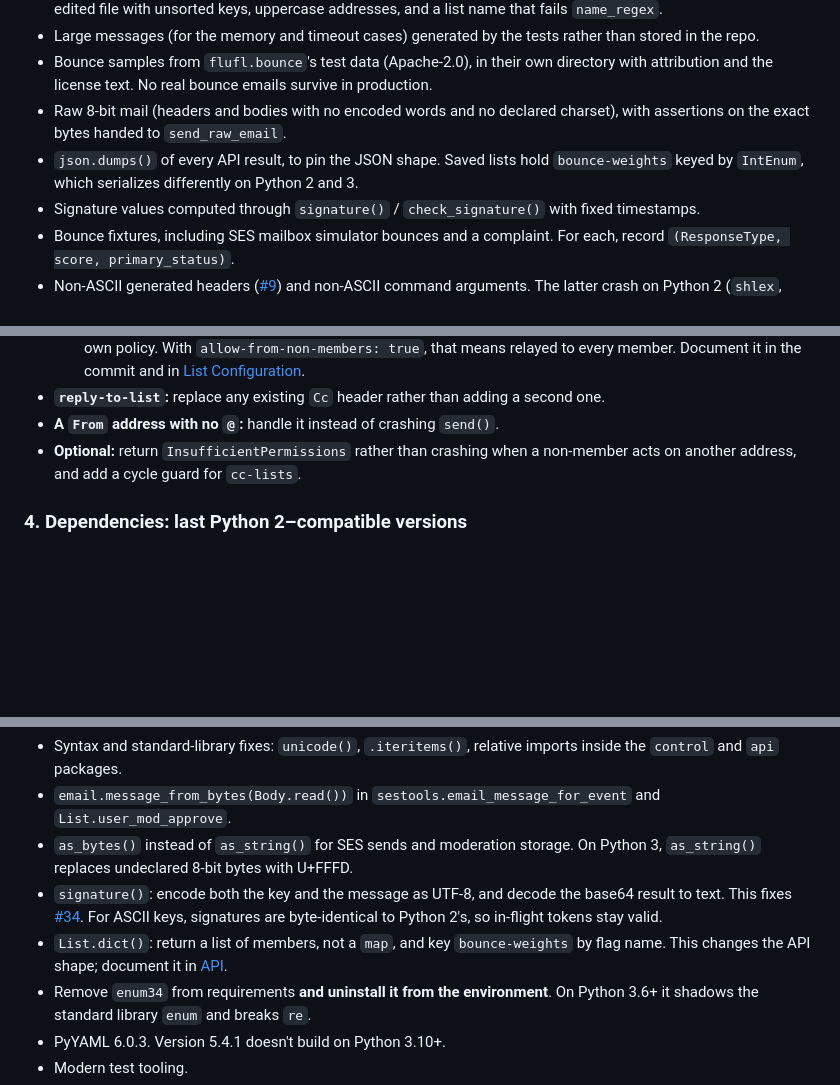
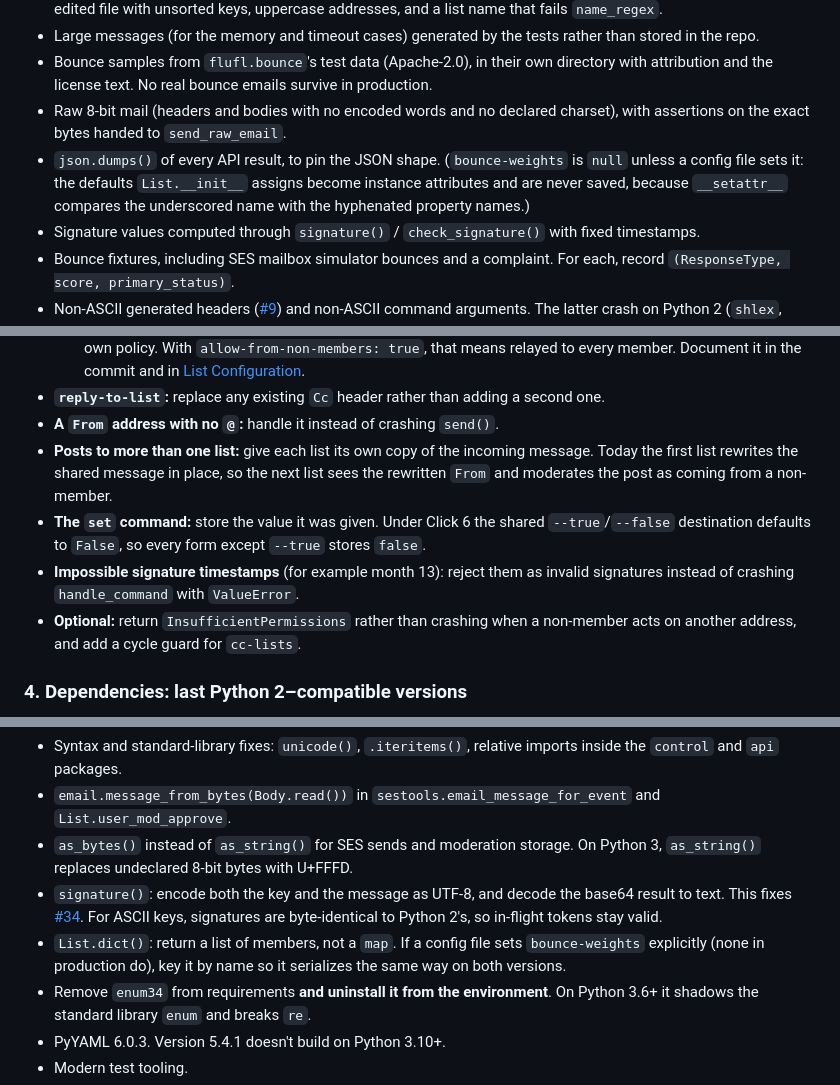
Before and after one commit to ilg/LambdaMLM, a Markdown page: docs/modernization-plan.md, 3 parts joined by grey strips. Rendered like a GitHub page; blank space fills up the shorter version.

Commit message:
Update plan with bugs found by the characterization tests.
Co-Authored-By: Claude Opus 5.5 <noreply@anthropic.com>

```diff
--- a/docs/modernization-plan.md
+++ b/docs/modernization-plan.md
@@ -88,7 +88,7 @@ Fixtures and assertions:
 - Large messages (for the memory and timeout cases) generated by the tests rather than stored in the repo.
 - Bounce samples from `flufl.bounce`'s test data (Apache-2.0), in their own directory with attribution and the license text. No real bounce emails survive in production.
 - Raw 8-bit mail (headers and bodies with no encoded words and no declared charset), with assertions on the exact bytes handed to `send_raw_email`.
-- `json.dumps()` of every API result, to pin the JSON shape. Saved lists hold `bounce-weights` keyed by `IntEnum`, which serializes differently on Python 2 and 3.
+- `json.dumps()` of every API result, to pin the JSON shape. (`bounce-weights` is `null` unless a config file sets it: the defaults `List.__init__` assigns become instance attributes and are never saved, because `__setattr__` compares the underscored name with the hyphenated property names.)
 - Signature values computed through `signature()` / `check_signature()` with fixed timestamps.
 - Bounce fixtures, including SES mailbox simulator bounces and a complaint. For each, record `(ResponseType, score, primary_status)`.
 - Non-ASCII generated headers ([#9](https://github.com/ilg/LambdaMLM/issues/9)) and non-ASCII command arguments. The latter crash on Python 2 (`shlex`, `hmac`) and are expected to start passing on Python 3.
@@ -121,6 +121,9 @@ Each fix flips a pinned test from step 2. Keep this step to fixes that have test
   - This is a behavior change: BCC'd spam to a list, which is currently dropped, will be processed under the list's own policy. With `allow-from-non-members: true`, that means relayed to every member. Document it in the commit and in [List Configuration](list%20configuration.md).
 - **`reply-to-list`:** replace any existing `Cc` header rather than adding a second one.
 - **A `From` address with no `@`:** handle it instead of crashing `send()`.
+- **Posts to more than one list:** give each list its own copy of the incoming message. Today the first list rewrites the shared message in place, so the next list sees the rewritten `From` and moderates the post as coming from a non-member.
+- **The `set` command:** store the value it was given. Under Click 6 the shared `--true`/`--false` destination defaults to `False`, so every form except `--true` stores `false`.
+- **Impossible signature timestamps** (for example month 13): reject them as invalid signatures instead of crashing `handle_command` with `ValueError`.
 - **Optional:** return `InsufficientPermissions` rather than crashing when a non-member acts on another address, and add a cycle guard for `cc-lists`.
 
 ### 4. Dependencies: last Python 2–compatible versions
@@ -139,7 +142,7 @@ Target `python3.13` or `python3.14`. `python3.10` is deprecated on Lambda from O
 - `email.message_from_bytes(Body.read())` in `sestools.email_message_for_event` and `List.user_mod_approve`.
 - `as_bytes()` instead of `as_string()` for SES sends and moderation storage. On Python 3, `as_string()` replaces undeclared 8-bit bytes with U+FFFD.
 - `signature()`: encode both the key and the message as UTF-8, and decode the base64 result to text. This fixes [#34](https://github.com/ilg/LambdaMLM/issues/34). For ASCII keys, signatures are byte-identical to Python 2's, so in-flight tokens stay valid.
-- `List.dict()`: return a list of members, not a `map`, and key `bounce-weights` by flag name. This changes the API shape; document it in [API](api.md).
+- `List.dict()`: return a list of members, not a `map`. If a config file sets `bounce-weights` explicitly (none in production do), key it by name so it serializes the same way on both versions.
 - Remove `enum34` from requirements **and uninstall it from the environment**. On Python 3.6+ it shadows the standard library `enum` and breaks `re`.
 - PyYAML 6.0.3. Version 5.4.1 doesn't build on Python 3.10+.
 - Modern test tooling.
```
Also changed, not shown: other parts of docs/modernization-plan.md (+2 -1 lines).
